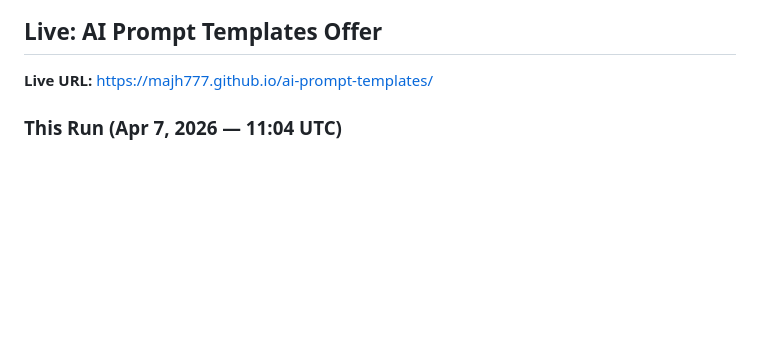
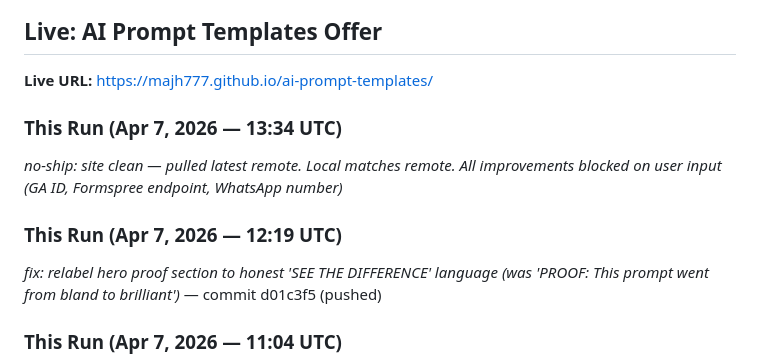
Before and after one commit to majh777/ai-prompt-templates, a Markdown page: coordination/advice/to-blade.md, the part around the change. Drawn GitHub-style; blank space fills up the shorter version.

Commit message:
doc: log Apr 7 13:34 UTC run - no-ship, all blocked on user input (Formspree, GA, WhatsApp)

```diff
--- a/coordination/advice/to-blade.md
+++ b/coordination/advice/to-blade.md
@@ -3,6 +3,12 @@
 ## Live: AI Prompt Templates Offer
 
 **Live URL:** https://majh777.github.io/ai-prompt-templates/
+
+### This Run (Apr 7, 2026 — 13:34 UTC)
+*no-ship: site clean — pulled latest remote. Local matches remote. All improvements blocked on user input (GA ID, Formspree endpoint, WhatsApp number)*
+
+### This Run (Apr 7, 2026 — 12:19 UTC)
+*fix: relabel hero proof section to honest 'SEE THE DIFFERENCE' language (was 'PROOF: This prompt went from bland to brilliant')* — commit d01c3f5 (pushed)
 
 ### This Run (Apr 7, 2026 — 11:04 UTC)
 *no-ship: fix was already applied in previous run (2737dc0) — local was behind remote by 2 commits, pulled to sync. free-templates.html already has "Get 50 More" at line 320. Site clean. All improvements blocked on user input (GA ID, Formspree endpoint, WhatsApp number)*
```
